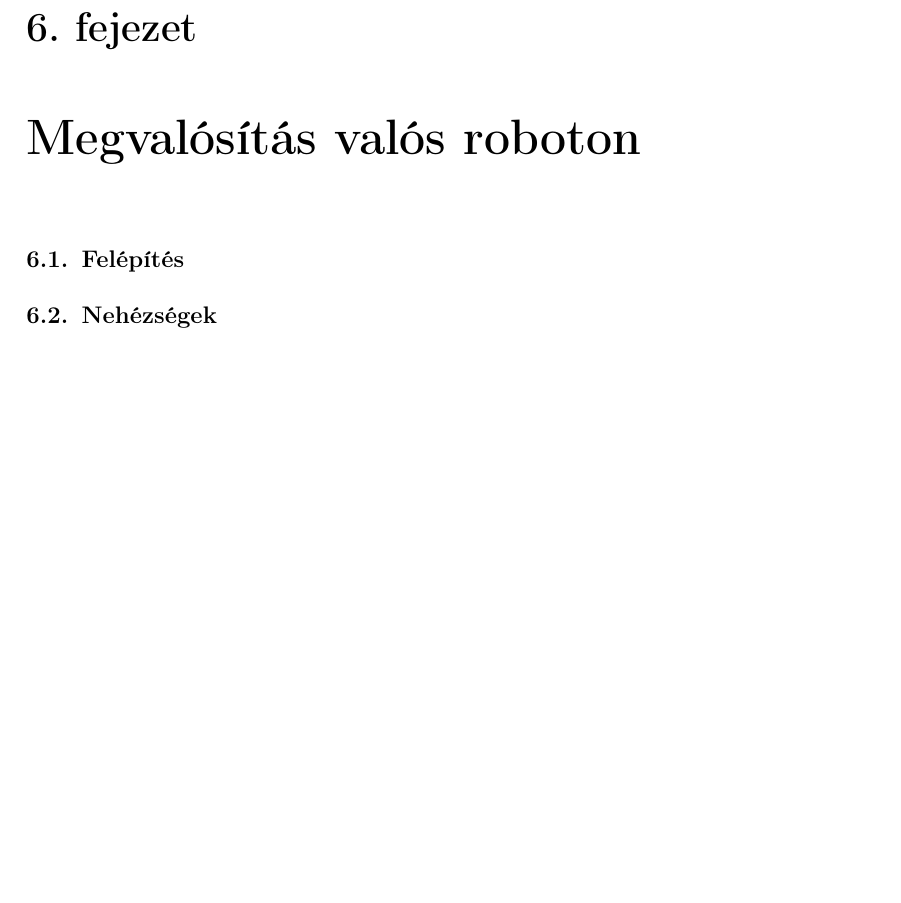
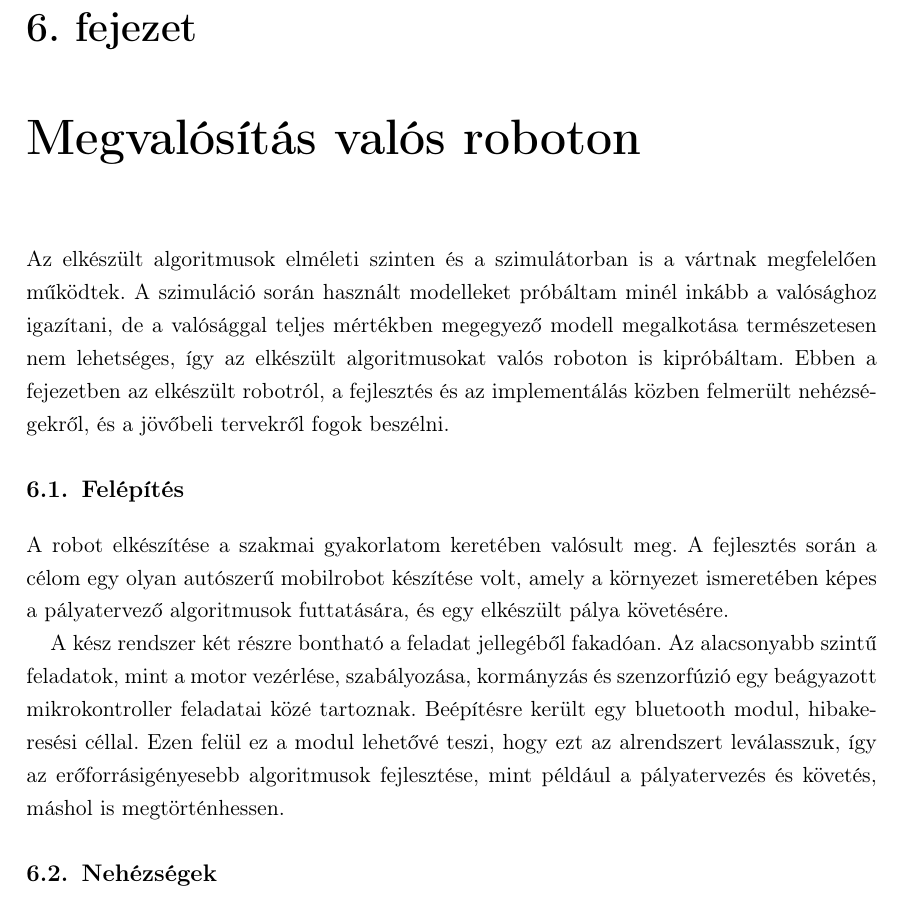
Before and after one commit to akosnagy2/Diploma, a LaTeX thesis (DiplomaCsG/diploma.tex, which reads DiplomaCsG/chapter5.tex): part of page 45 of 49, cut so that both start at the same text, the shorter picture padded with empty space. Compiled offline with pdfLaTeX; the source files are stored in an older character set and shown here as Unicode.

Commit message:
6-os fejeztet eleje

```diff
--- a/DiplomaCsG/chapter5.tex
+++ b/DiplomaCsG/chapter5.tex
@@ -1,10 +1,14 @@
 %----------------------------------------------------------------------------
 \chapter{Megvalósítás valós roboton}
 %----------------------------------------------------------------------------
+Az elkészült algoritmusok elméleti szinten és a szimulátorban is a vártnak megfelelően működtek. A szimuláció során használt modelleket próbáltam minél inkább a valósághoz igazítani, de a valósággal teljes mértékben megegyező modell megalkotása természetesen nem lehetséges, így az elkészült algoritmusokat valós roboton is kipróbáltam. Ebben a fejezetben az elkészült robotról, a fejlesztés és az implementálás közben felmerült nehézségekről, és a jövőbeli tervekről fogok beszélni.
 
 %----------------------------------------------------------------------------
 \section{Felépítés}
 %----------------------------------------------------------------------------
+A robot elkészítése a szakmai gyakorlatom keretében valósult meg. A fejlesztés során a célom egy olyan autószerű mobilrobot készítése volt, amely a környezet ismeretében képes a pályatervező algoritmusok futtatására, és egy elkészült pálya követésére.
+
+A kész rendszer két részre bontható a feladat jellegéből fakadóan. Az alacsonyabb szintű feladatok, mint a motor vezérlése, szabályozása, kormányzás és szenzorfúzió egy beágyazott mikrokontroller feladatai közé tartoznak. Beépítésre került egy bluetooth modul, hibakeresési céllal. Ezen felül ez a modul lehetővé teszi, hogy ezt az alrendszert leválasszuk, így az erőforrásigényesebb algoritmusok fejlesztése, mint például a pályatervezés és követés, máshol is megtörténhessen.
 
 %----------------------------------------------------------------------------
 \section{Nehézségek}
--- a/DiplomaCsG/diploma.tex
+++ b/DiplomaCsG/diploma.tex
@@ -23,6 +23,11 @@
 \usepackage{float}
 \usepackage{pdfpages}
 \usepackage{etoolbox}
+
+%--------
+% URL túllógás
+%--------
+\apptocmd{\thebibliography}{\raggedright}{}{}
 
 %--------------------------------------------------------------------------------------
 % Main variables
```
Also changed, not shown: DiplomaCsG/diploma.tex (1 more changed lines).
